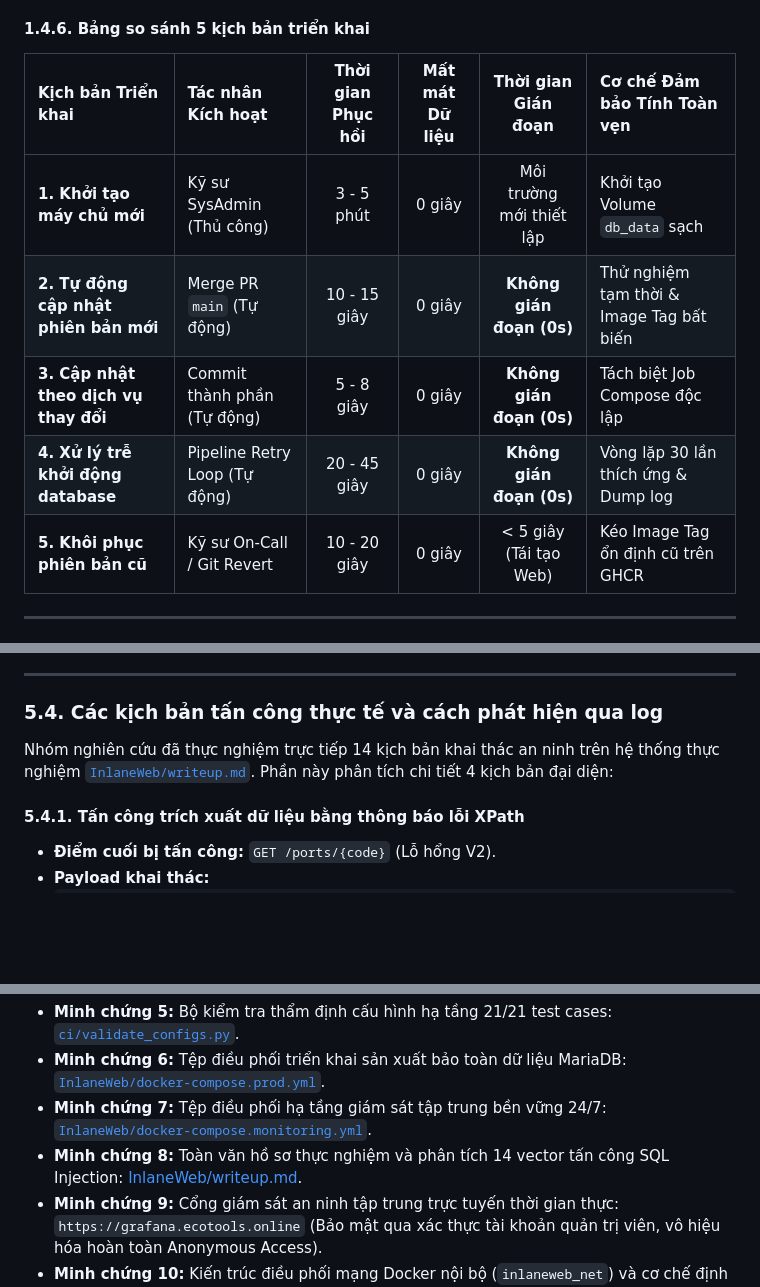
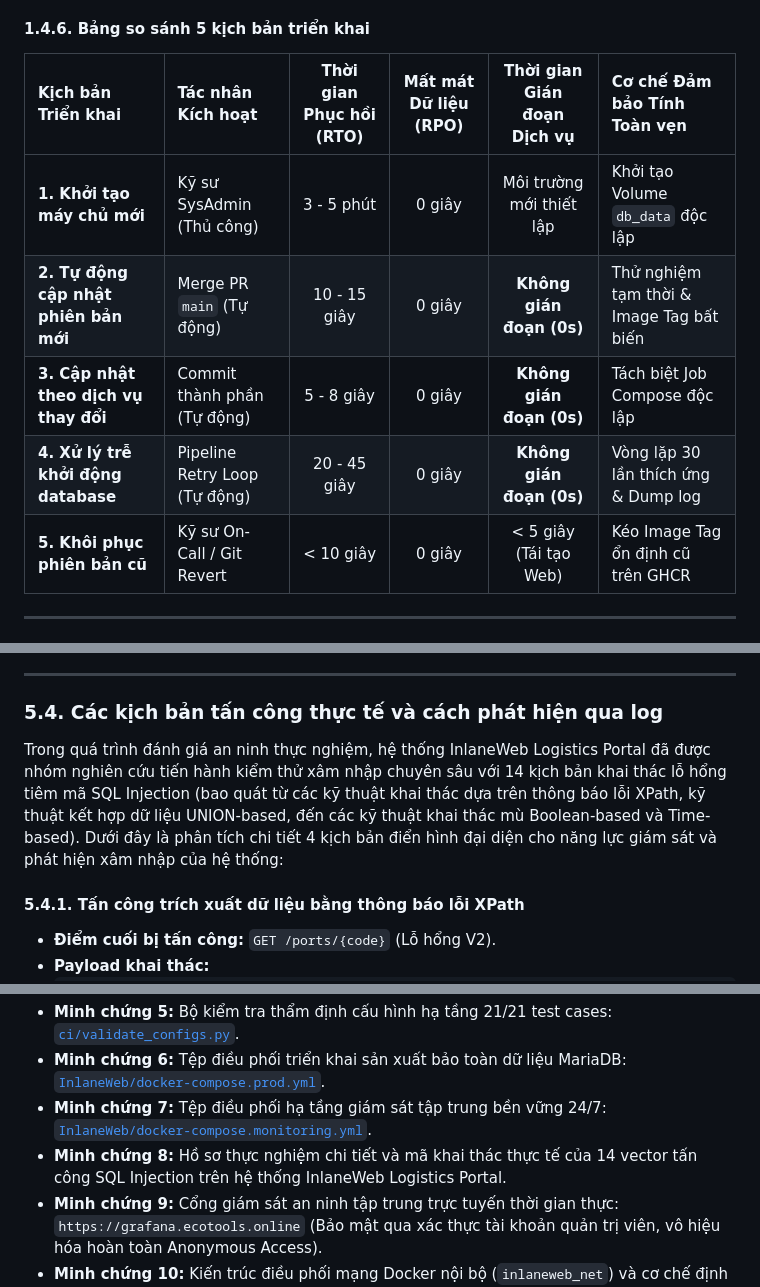
Before and after one commit to wtfwhoyouare/PTIT-DevOps-SonarQube, a Markdown page: docs/05-Báo cáo bài tập lớn DevSecOps.md, 3 parts joined by grey strips. Drawn GitHub-style; blank space fills up the shorter version.

```diff
--- a/docs/05-Báo cáo bài tập lớn DevSecOps.md
+++ b/docs/05-Báo cáo bài tập lớn DevSecOps.md
@@ -615,13 +625,13 @@ Dựa trên tài liệu vận hành chuẩn [`docs/04-Hướng dẫn cấu hình
 
 #### 1.4.6. Bảng so sánh 5 kịch bản triển khai
 
-| Kịch bản Triển khai | Tác nhân Kích hoạt | Thời gian Phục hồi | Mất mát Dữ liệu | Thời gian Gián đoạn | Cơ chế Đảm bảo Tính Toàn vẹn |
+| Kịch bản Triển khai | Tác nhân Kích hoạt | Thời gian Phục hồi (RTO) | Mất mát Dữ liệu (RPO) | Thời gian Gián đoạn Dịch vụ | Cơ chế Đảm bảo Tính Toàn vẹn |
 | :--- | :--- | :---: | :---: | :---: | :--- |
-| **1. Khởi tạo máy chủ mới** | Kỹ sư SysAdmin (Thủ công) | 3 - 5 phút | 0 giây | Môi trường mới thiết lập | Khởi tạo Volume `db_data` sạch |
+| **1. Khởi tạo máy chủ mới** | Kỹ sư SysAdmin (Thủ công) | 3 - 5 phút | 0 giây | Môi trường mới thiết lập | Khởi tạo Volume `db_data` độc lập |
 | **2. Tự động cập nhật phiên bản mới** | Merge PR `main` (Tự động) | 10 - 15 giây | 0 giây | **Không gián đoạn (0s)** | Thử nghiệm tạm thời & Image Tag bất biến |
 | **3. Cập nhật theo dịch vụ thay đổi** | Commit thành phần (Tự động) | 5 - 8 giây | 0 giây | **Không gián đoạn (0s)** | Tách biệt Job Compose độc lập |
 | **4. Xử lý trễ khởi động database** | Pipeline Retry Loop (Tự động)| 20 - 45 giây | 0 giây | **Không gián đoạn (0s)** | Vòng lặp 30 lần thích ứng & Dump log |
-| **5. Khôi phục phiên bản cũ** | Kỹ sư On-Call / Git Revert | 10 - 20 giây | 0 giây | < 5 giây (Tái tạo Web) | Kéo Image Tag ổn định cũ trên GHCR |
+| **5. Khôi phục phiên bản cũ** | Kỹ sư On-Call / Git Revert | < 10 giây | 0 giây | < 5 giây (Tái tạo Web) | Kéo Image Tag ổn định cũ trên GHCR |
 
 ---
 ## CHƯƠNG 2: QUẢN LÝ MÃ NGUỒN VÀ QUÉT LỖ HỔNG BẢO MẬT Ở CÁC GIAI ĐOẠN ĐẦU
@@ -1359,7 +1369,7 @@ Phần này phân tích 6 sự cố kỹ thuật thực tế phát sinh trong qu
 
 ### 5.4. Các kịch bản tấn công thực tế và cách phát hiện qua log
 
-Nhóm nghiên cứu đã thực nghiệm trực tiếp 14 kịch bản khai thác an ninh trên hệ thống thực nghiệm [`InlaneWeb/writeup.md`](file:///d:/PTIT-DevOps-SonarQube/InlaneWeb/writeup.md). Phần này phân tích chi tiết 4 kịch bản đại diện:
+Trong quá trình đánh giá an ninh thực nghiệm, hệ thống InlaneWeb Logistics Portal đã được nhóm nghiên cứu tiến hành kiểm thử xâm nhập chuyên sâu với 14 kịch bản khai thác lỗ hổng tiêm mã SQL Injection (bao quát từ các kỹ thuật khai thác dựa trên thông báo lỗi XPath, kỹ thuật kết hợp dữ liệu UNION-based, đến các kỹ thuật khai thác mù Boolean-based và Time-based). Dưới đây là phân tích chi tiết 4 kịch bản điển hình đại diện cho năng lực giám sát và phát hiện xâm nhập của hệ thống:
 
 #### 5.4.1. Tấn công trích xuất dữ liệu bằng thông báo lỗi XPath
 * **Điểm cuối bị tấn công:** `GET /ports/{code}` (Lỗ hổng V2).
@@ -1542,6 +1552,6 @@ Một trong những đóng góp thực tiễn quan trọng của đề tài là
 * **Minh chứng 5:** Bộ kiểm tra thẩm định cấu hình hạ tầng 21/21 test cases: [`ci/validate_configs.py`](file:///d:/PTIT-DevOps-SonarQube/ci/validate_configs.py).
 * **Minh chứng 6:** Tệp điều phối triển khai sản xuất bảo toàn dữ liệu MariaDB: [`InlaneWeb/docker-compose.prod.yml`](file:///d:/PTIT-DevOps-SonarQube/InlaneWeb/docker-compose.prod.yml).
 * **Minh chứng 7:** Tệp điều phối hạ tầng giám sát tập trung bền vững 24/7: [`InlaneWeb/docker-compose.monitoring.yml`](file:///d:/PTIT-DevOps-SonarQube/InlaneWeb/docker-compose.monitoring.yml).
-* **Minh chứng 8:** Toàn văn hồ sơ thực nghiệm và phân tích 14 vector tấn công SQL Injection: [InlaneWeb/writeup.md](file:///d:/PTIT-DevOps-SonarQube/InlaneWeb/writeup.md).
+* **Minh chứng 8:** Hồ sơ thực nghiệm chi tiết và mã khai thác thực tế của 14 vector tấn công SQL Injection trên hệ thống InlaneWeb Logistics Portal.
 * **Minh chứng 9:** Cổng giám sát an ninh tập trung trực tuyến thời gian thực: `https://grafana.ecotools.online` (Bảo mật qua xác thực tài khoản quản trị viên, vô hiệu hóa hoàn toàn Anonymous Access).
 * **Minh chứng 10:** Kiến trúc điều phối mạng Docker nội bộ (`inlaneweb_net`) và cơ chế định tuyến Reverse Proxy Nginx Proxy Manager đa cổng độc lập.
```
Also changed, not shown: other parts of docs/05-Báo cáo bài tập lớn DevSecOps.md (+41 -31 lines).
